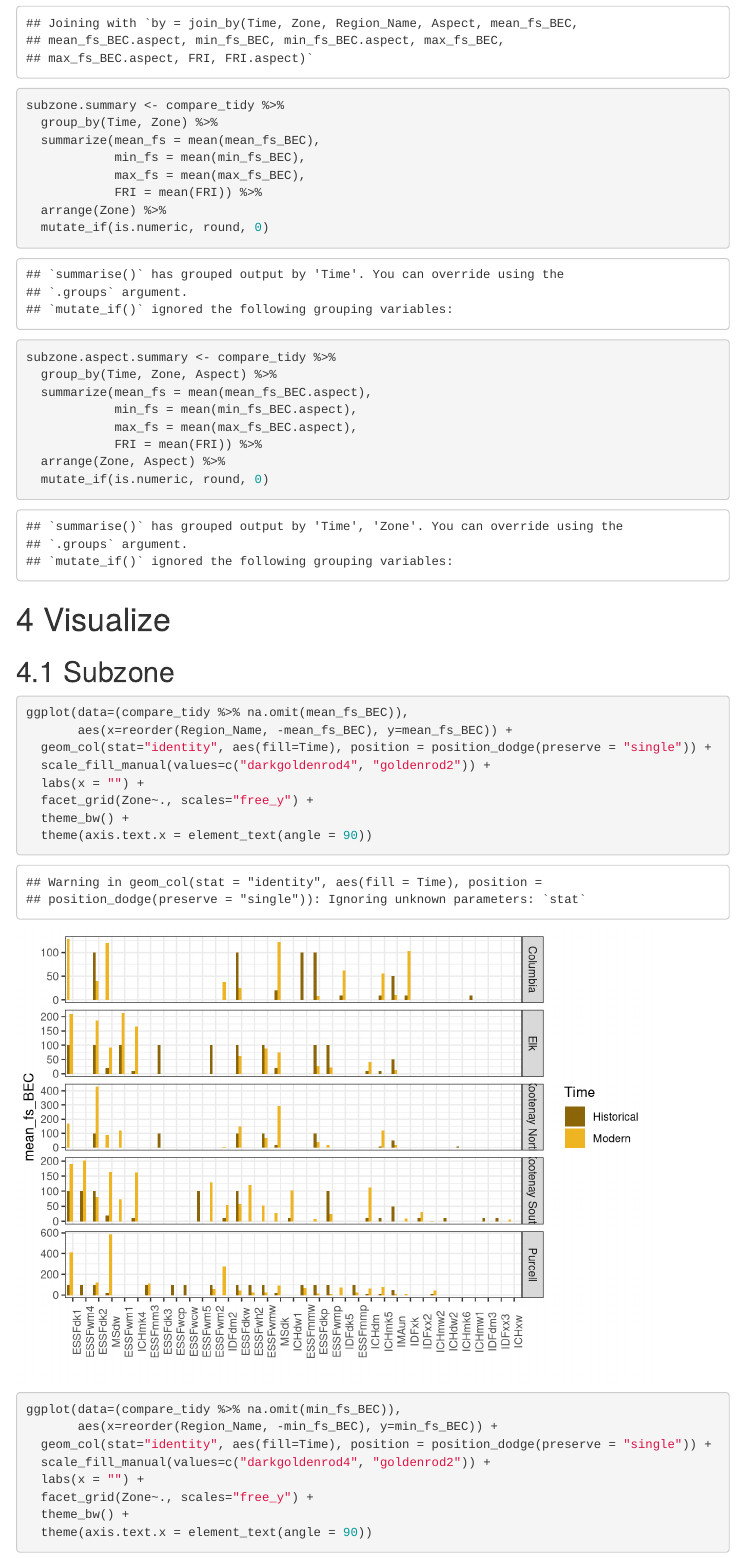
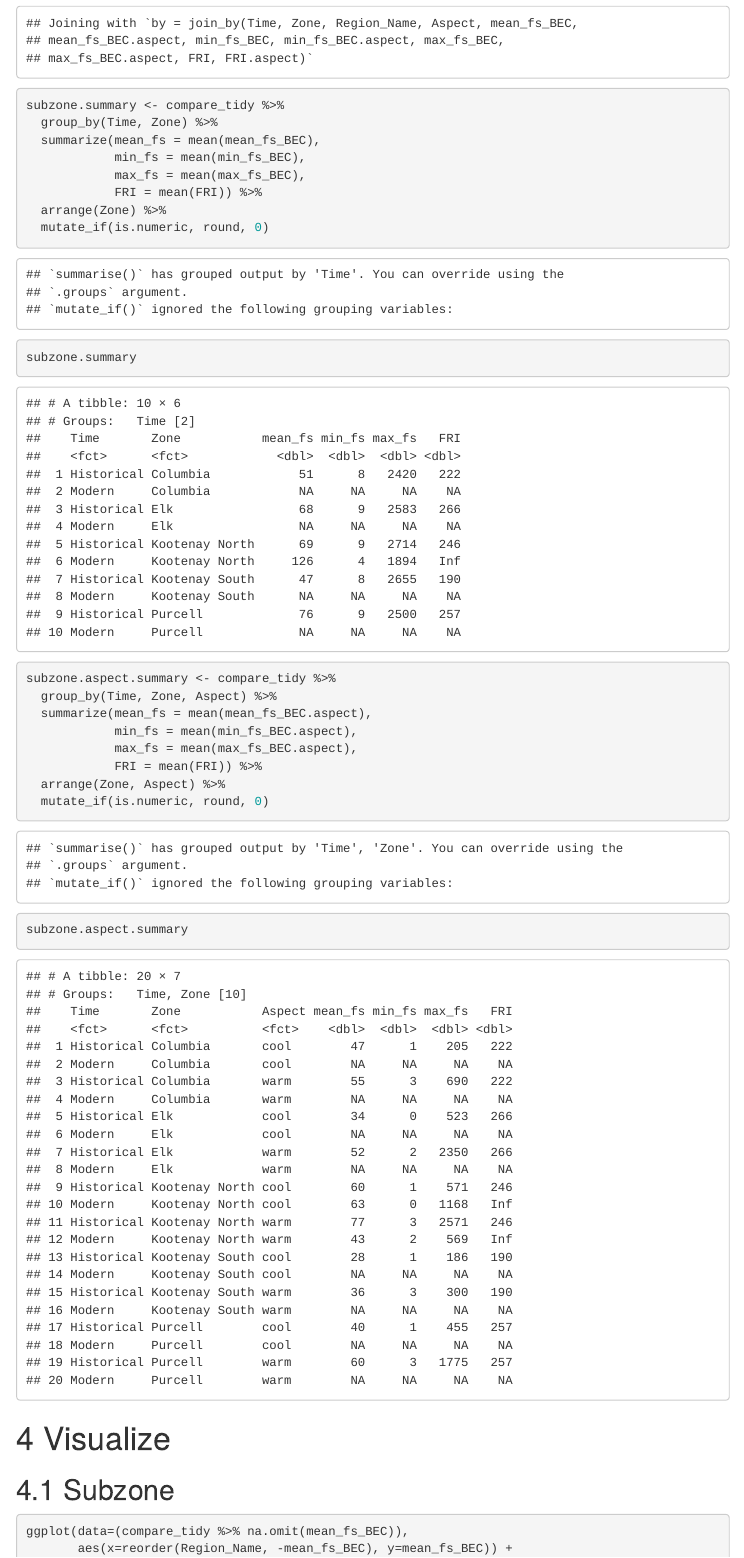
Before and after one commit to JenBaron/LANDISII_EK, an R Markdown document (2_Comparision_HNFR.Rmd): the page in a window 1100 px wide, from 1360 px down. Rendered offline with R 4.5, knitr and Pandoc, with nearby package versions; code that draws random numbers runs with fixed seeds of ours; some code elsewhere in the file could not run offline; menus at the side of the page are left out.

Commit message:
display summaries

````diff
--- a/2_Comparision_HNFR.Rmd
+++ b/2_Comparision_HNFR.Rmd
@@ -72,6 +72,7 @@ subzone.summary <- compare_tidy %>%
             FRI = mean(FRI)) %>%
   arrange(Zone) %>%
   mutate_if(is.numeric, round, 0)
+subzone.summary
 
 subzone.aspect.summary <- compare_tidy %>%
   group_by(Time, Zone, Aspect) %>%
@@ -81,9 +82,8 @@ subzone.aspect.summary <- compare_tidy %>%
             FRI = mean(FRI)) %>%
   arrange(Zone, Aspect) %>%
   mutate_if(is.numeric, round, 0)
+subzone.aspect.summary
 ```
-
-
 
 # Visualize
 
````
